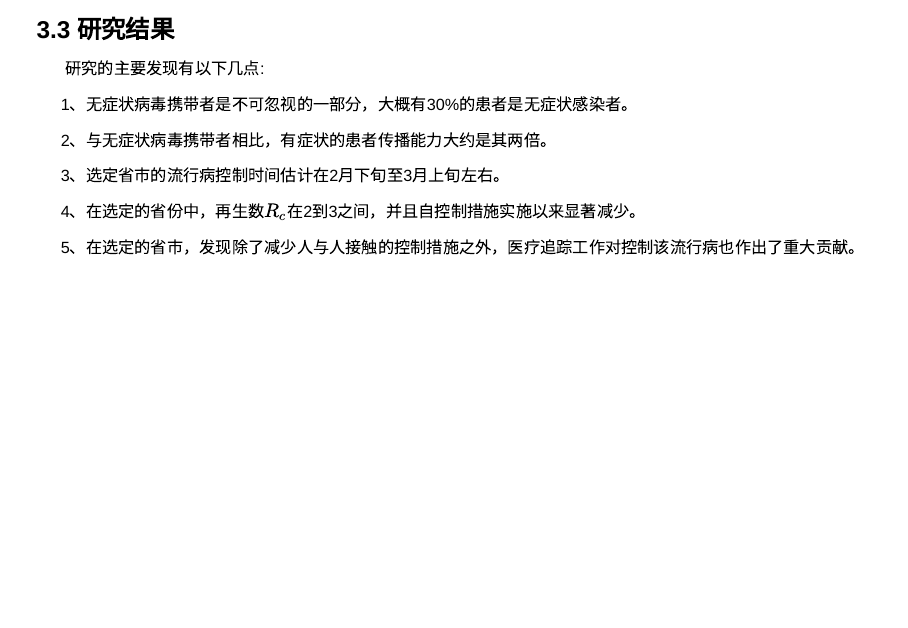
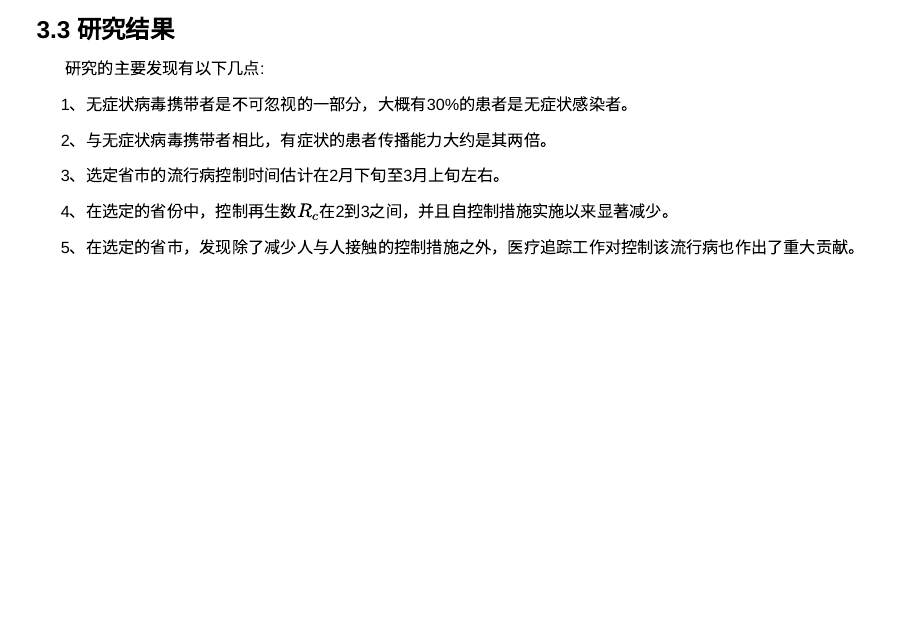
Before and after one commit to data-science-in-action/topic-presentation-rainbow, an R Markdown document (topic-presentation-rainbow.Rmd): page 29 of 31. Rendered offline with R 4.5, knitr and Pandoc, with nearby package versions.

Commit message:
topic-presentation-rainbow
topic-presentation-rainbow

```diff
--- a/topic-presentation-rainbow.Rmd
+++ b/topic-presentation-rainbow.Rmd
@@ -341,7 +341,7 @@ $$R_cOUT ([t, t + ∆t]) = card ({t∈ [t, t + ∆t], E(t) + IN(t) = E(t−) + I
 
 &emsp;&emsp;3、选定省市的流行病控制时间估计在2月下旬至3月上旬左右。
 
-&emsp;&emsp;4、在选定的省份中，再生数$R_c$在2到3之间，并且自控制措施实施以来显著减少。
+&emsp;&emsp;4、在选定的省份中，控制再生数$R_c$在2到3之间，并且自控制措施实施以来显著减少。
 
 &emsp;&emsp;5、在选定的省市，发现除了减少人与人接触的控制措施之外，医疗追踪工作对控制该流行病也作出了重大贡献。
 
```
